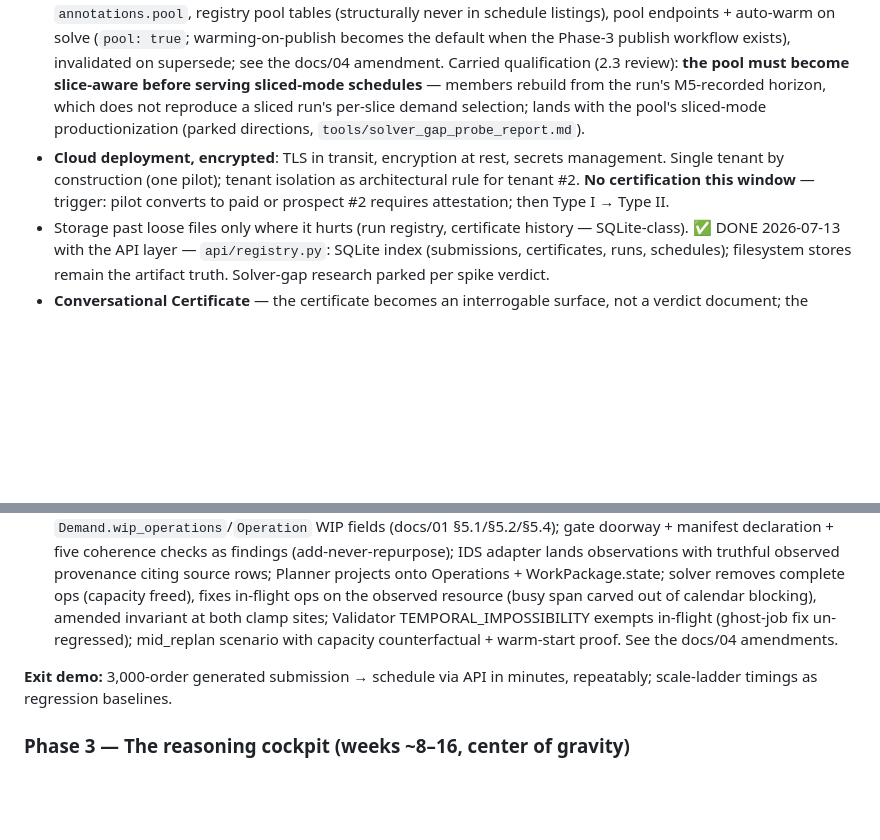
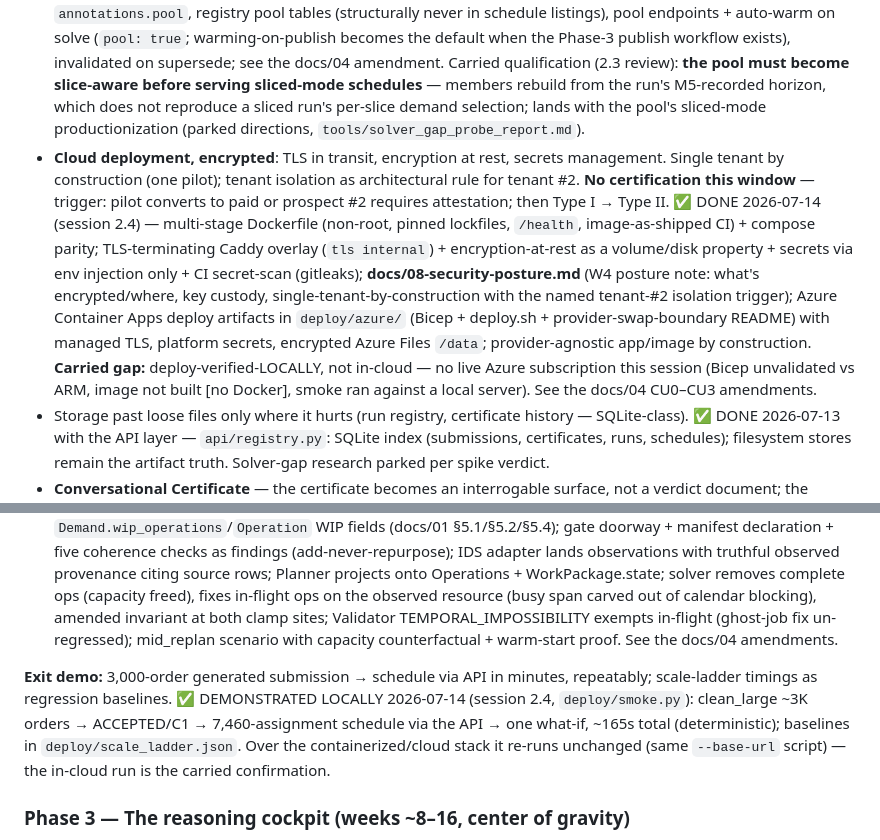
Before and after one commit to radyk/mre, a Markdown page: docs/07-roadmap.md, 2 parts joined by grey strips. Rendered like a GitHub page; blank space fills up the shorter version.

Commit message:
Session 2.4 close: docs/07 cloud-deploy + exit-demo items marked done; CLAUDE.md status to 2.4 (795 tests green)
Co-Authored-By: Claude Opus 4.8 <noreply@anthropic.com>

```diff
--- a/docs/07-roadmap.md
+++ b/docs/07-roadmap.md
@@ -41,12 +41,12 @@ Stage B *demo-sufficient*:
 - FastAPI layer: schedule JSON document (cockpit contract), gate / solve / ask / what-if endpoints; run-scoped persistence enforced structurally. ✅ DONE 2026-07-13 — `contracts/schedule_document.py` v1.0 (derived-not-invented; external names only in `*_name`/`work_order` fields with UUID refs alongside; cost decomposition dies at construction), pure assembler with round-trip test, versioned envelopes, REJECTED-never-solves, scenario listing exclusion; see the docs/04 amendment.
 - **Warm-start scenario solves from the base schedule** (fixes the exit audit's what-if search-noise caveat). ✅ DONE 2026-07-13 — `apply_solution_hints` (deterministic uuid5 correspondence; modified portions naturally unhinted; calendar-touched resources invalidated), `warm_start_hints` + `solution_info` telemetry; noise case re-measured 0 moves warm vs 51 cold at identical cost delta (a differ string-format inflation bug fixed on the way); see the docs/04 amendment.
 - **Solution-pool service** (feeds Tier-1 drag ghosts and pool-based explanations): retain a *diverse* set of near-optimal solutions per published schedule (diversity-constrained enumeration or k perturbed solves), warmed async after publish, invalidated on accepted edits, keyed by schedule version. Also the first muscle of ATP's fast re-solve. ✅ DONE 2026-07-13 — `modules/solution_pool.py` (K warm-started short re-solves, objective ≤ incumbent×(1+X%), randomized seed + start-time no-good cut per member, measured Hamming diversity), contract 1.1 `annotations.pool`, registry pool tables (structurally never in schedule listings), pool endpoints + auto-warm on solve (`pool: true`; warming-on-publish becomes the default when the Phase-3 publish workflow exists), invalidated on supersede; see the docs/04 amendment. Carried qualification (2.3 review): **the pool must become slice-aware before serving sliced-mode schedules** — members rebuild from the run's M5-recorded horizon, which does not reproduce a sliced run's per-slice demand selection; lands with the pool's sliced-mode productionization (parked directions, `tools/solver_gap_probe_report.md`).
-- **Cloud deployment, encrypted**: TLS in transit, encryption at rest, secrets management. Single tenant by construction (one pilot); tenant isolation as architectural rule for tenant #2. **No certification this window** — trigger: pilot converts to paid or prospect #2 requires attestation; then Type I → Type II.
+- **Cloud deployment, encrypted**: TLS in transit, encryption at rest, secrets management. Single tenant by construction (one pilot); tenant isolation as architectural rule for tenant #2. **No certification this window** — trigger: pilot converts to paid or prospect #2 requires attestation; then Type I → Type II. ✅ DONE 2026-07-14 (session 2.4) — multi-stage Dockerfile (non-root, pinned lockfiles, `/health`, image-as-shipped CI) + compose parity; TLS-terminating Caddy overlay (`tls internal`) + encryption-at-rest as a volume/disk property + secrets via env injection only + CI secret-scan (gitleaks); **docs/08-security-posture.md** (W4 posture note: what's encrypted/where, key custody, single-tenant-by-construction with the named tenant-#2 isolation trigger); Azure Container Apps deploy artifacts in `deploy/azure/` (Bicep + deploy.sh + provider-swap-boundary README) with managed TLS, platform secrets, encrypted Azure Files `/data`; provider-agnostic app/image by construction. **Carried gap:** deploy-verified-LOCALLY, not in-cloud — no live Azure subscription this session (Bicep unvalidated vs ARM, image not built [no Docker], smoke ran against a local server). See the docs/04 CU0–CU3 amendments.
 - Storage past loose files only where it hurts (run registry, certificate history — SQLite-class). ✅ DONE 2026-07-13 with the API layer — `api/registry.py`: SQLite index (submissions, certificates, runs, schedules); filesystem stores remain the artifact truth. Solver-gap research parked per spike verdict.
 - **Conversational Certificate** — the certificate becomes an interrogable surface, not a verdict document; the customer's *first conversation* with the system. Components: (1) a certificate question domain in the explainer router ("why was this rejected?", "what's wrong with my orders file?", "what should I fix first?") reading gate findings already in the evidence store; (2) a **remediation catalog** — a curated, versioned note per finding code (what the check means, typical causes, what a fix looks like, citing the IDS section that defines the rule) so fix-advice is authored knowledge rendered per-case, never LLM improvisation; (3) register mapping — what's-wrong = testimony (findings, evidence, footnotes), how-to-fix = remediation register (authored guidance, spec-cited), what-matters/triage = judgment grounded in severities and counts. **Jurisdiction rule:** remediation coaches toward the IDS requirement, never toward ERP-specific surgery — the spec is ours, their ERP is theirs. Truth manifests for CONDITIONAL/REJECTED scenarios gain expected-remediation assertions.
 - **WIP / soft-start rescheduling (IDS v0.3 §5.13):** `wip_status.csv` doorway + gate coherence checks; adapter lands observed state on WorkPackage.state; solver treats complete ops as satisfied, in_progress ops as fixed intervals for remaining duration, and honors the **amended invariant** (no *newly scheduled* start before reference_date; observed in-flight starts exempt) at both clamp sites. Generator scenario **mid_replan** (truth manifest: fixed ops stay put, completed ops free capacity, only the future moves) ships with it per W1. Recurring pilot submissions ARE rescheduling — a live plant's second submission contains WIP or the schedule is fiction. ✅ DONE 2026-07-14 (session 2.3) — `WipStatus`/`WipOperationObservation` contracts + `Demand.wip_operations`/`Operation` WIP fields (docs/01 §5.1/§5.2/§5.4); gate doorway + manifest declaration + five coherence checks as findings (add-never-repurpose); IDS adapter lands observations with truthful observed provenance citing source rows; Planner projects onto Operations + WorkPackage.state; solver removes complete ops (capacity freed), fixes in-flight ops on the observed resource (busy span carved out of calendar blocking), amended invariant at both clamp sites; Validator TEMPORAL_IMPOSSIBILITY exempts in-flight (ghost-job fix un-regressed); mid_replan scenario with capacity counterfactual + warm-start proof. See the docs/04 amendments.
 
-**Exit demo:** 3,000-order generated submission → schedule via API in minutes, repeatably; scale-ladder timings as regression baselines.
+**Exit demo:** 3,000-order generated submission → schedule via API in minutes, repeatably; scale-ladder timings as regression baselines. ✅ DEMONSTRATED LOCALLY 2026-07-14 (session 2.4, `deploy/smoke.py`): clean_large ~3K orders → ACCEPTED/C1 → 7,460-assignment schedule via the API → one what-if, ~165s total (deterministic); baselines in `deploy/scale_ladder.json`. Over the containerized/cloud stack it re-runs unchanged (same `--base-url` script) — the in-cloud run is the carried confirmation.
 
 ### Phase 3 — The reasoning cockpit (weeks ~8–16, center of gravity)
 Not "a Gantt with chat" — **one reasoning surface, three input modes (gesture, language, voice)**, all front-ends to the same machinery (canonical model, evidence, scenario runner, solution pool), sharing session state: same schedule version, same sandbox scenario, same selection.
```
Also changed, not shown: CLAUDE.md (+40 -33 lines).
